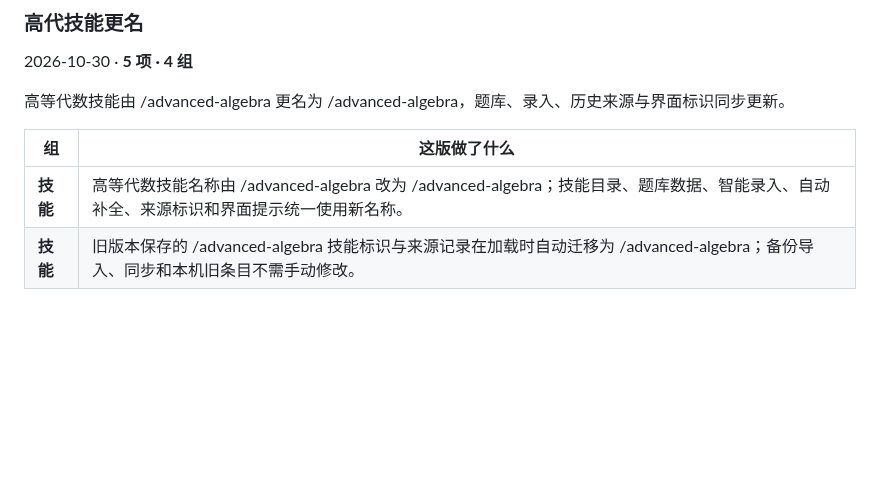
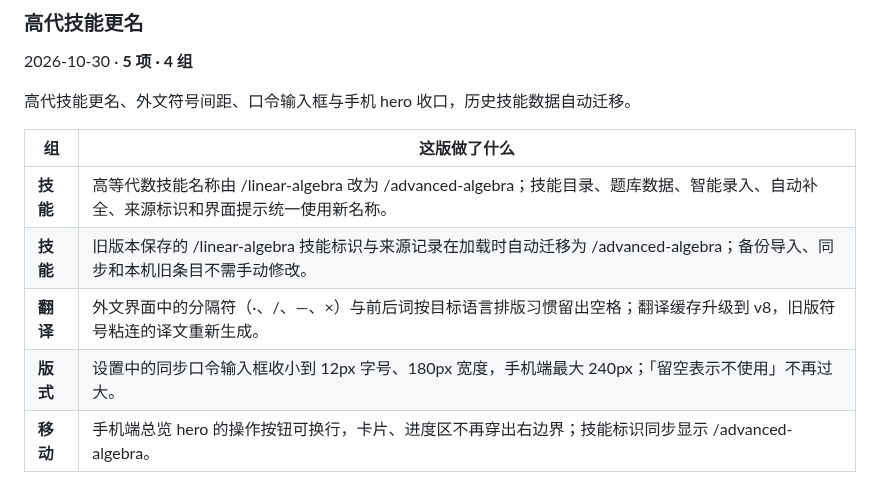
Before and after one commit to lanzaihua/lanzaihua.github.io, a Markdown page: README.md, the part around the change. Rendered like a GitHub page; blank space fills up the shorter version.

Commit message:
Fix 10.30 repository record

```diff
--- a/README.md
+++ b/README.md
@@ -132,12 +132,15 @@
 
 2026-10-30 · **5 项 · 4 组**
 
-高等代数技能由 /advanced-algebra 更名为 /advanced-algebra，题库、录入、历史来源与界面标识同步更新。
+高代技能更名、外文符号间距、口令输入框与手机 hero 收口，历史技能数据自动迁移。
 
 | 组 | 这版做了什么 |
 |---|---|
-| **技能** | 高等代数技能名称由 /advanced-algebra 改为 /advanced-algebra；技能目录、题库数据、智能录入、自动补全、来源标识和界面提示统一使用新名称。 |
-| **技能** | 旧版本保存的 /advanced-algebra 技能标识与来源记录在加载时自动迁移为 /advanced-algebra；备份导入、同步和本机旧条目不需手动修改。 |
+| **技能** | 高等代数技能名称由 /linear-algebra 改为 /advanced-algebra；技能目录、题库数据、智能录入、自动补全、来源标识和界面提示统一使用新名称。 |
+| **技能** | 旧版本保存的 /linear-algebra 技能标识与来源记录在加载时自动迁移为 /advanced-algebra；备份导入、同步和本机旧条目不需手动修改。 |
+| **翻译** | 外文界面中的分隔符（·、/、—、×）与前后词按目标语言排版习惯留出空格；翻译缓存升级到 v8，旧版符号粘连的译文重新生成。 |
+| **版式** | 设置中的同步口令输入框收小到 12px 字号、180px 宽度，手机端最大 240px；「留空表示不使用」不再过大。 |
+| **移动** | 手机端总览 hero 的操作按钮可换行，卡片、进度区不再穿出右边界；技能标识同步显示 /advanced-algebra。 |
 
 <img src="assets/v2/20261030-changelog.png" alt="网页内更新记录" width="820">
 
```
